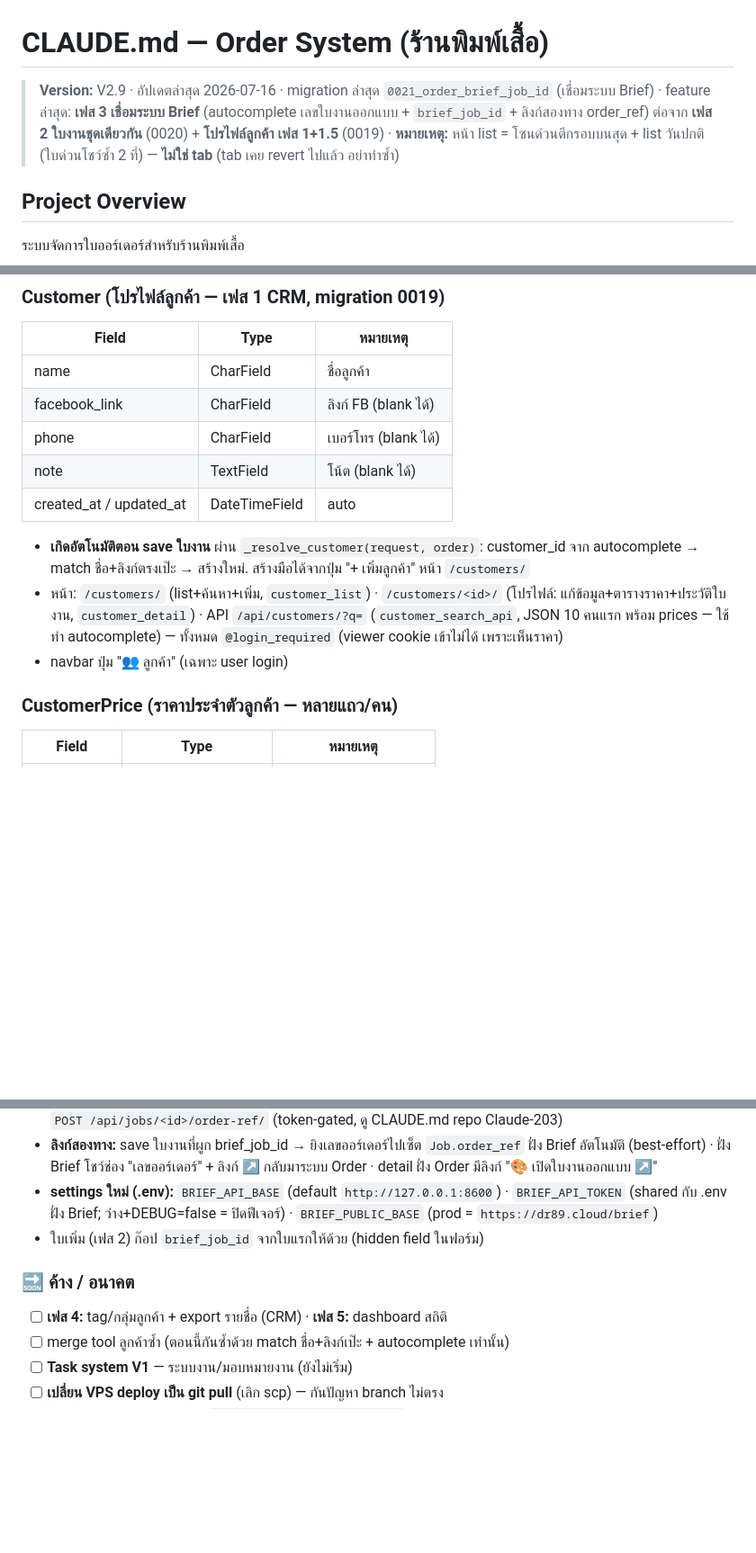
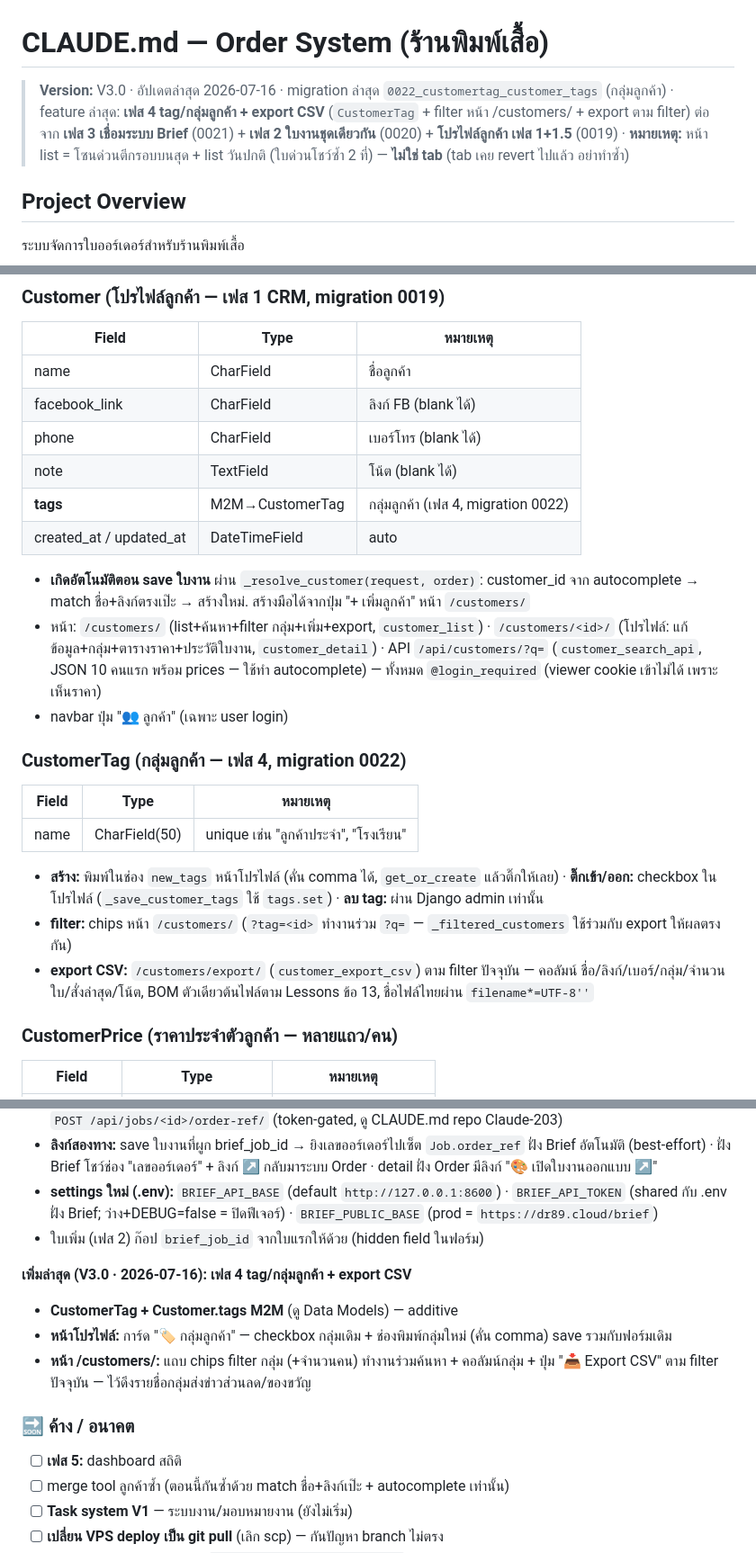
Before and after one commit to zoftdown/Claude-201-Order-V1, a Markdown page: CLAUDE.md, 3 parts joined by grey strips. Shown at 90% size. Rendered like a GitHub page; blank space fills up the shorter version.

Commit message:
docs: CLAUDE.md V3.0 — เฟส 4 tag/กลุ่มลูกค้า + export CSV
Co-Authored-By: Claude Fable 5 <noreply@anthropic.com>

```diff
--- a/CLAUDE.md
+++ b/CLAUDE.md
@@ -1,6 +1,6 @@
 # CLAUDE.md — Order System (ร้านพิมพ์เสื้อ)
 
-> **Version:** V2.9 · อัปเดตล่าสุด 2026-07-16 · migration ล่าสุด `0021_order_brief_job_id` (เชื่อมระบบ Brief) · feature ล่าสุด: **เฟส 3 เชื่อมระบบ Brief** (autocomplete เลขใบงานออกแบบ + `brief_job_id` + ลิงก์สองทาง order_ref) ต่อจาก **เฟส 2 ใบงานชุดเดียวกัน** (0020) + **โปรไฟล์ลูกค้า เฟส 1+1.5** (0019) · **หมายเหตุ:** หน้า list = โซนด่วนตีกรอบบนสุด + list วันปกติ (ใบด่วนโชว์ซ้ำ 2 ที่) — **ไม่ใช่ tab** (tab เคย revert ไปแล้ว อย่าทำซ้ำ)
+> **Version:** V3.0 · อัปเดตล่าสุด 2026-07-16 · migration ล่าสุด `0022_customertag_customer_tags` (กลุ่มลูกค้า) · feature ล่าสุด: **เฟส 4 tag/กลุ่มลูกค้า + export CSV** (`CustomerTag` + filter หน้า /customers/ + export ตาม filter) ต่อจาก **เฟส 3 เชื่อมระบบ Brief** (0021) + **เฟส 2 ใบงานชุดเดียวกัน** (0020) + **โปรไฟล์ลูกค้า เฟส 1+1.5** (0019) · **หมายเหตุ:** หน้า list = โซนด่วนตีกรอบบนสุด + list วันปกติ (ใบด่วนโชว์ซ้ำ 2 ที่) — **ไม่ใช่ tab** (tab เคย revert ไปแล้ว อย่าทำซ้ำ)
 
 ## Project Overview
 ระบบจัดการใบออร์เดอร์สำหรับร้านพิมพ์เสื้อ
@@ -138,10 +138,19 @@ deploy/           # nginx.conf, gunicorn.conf.py, order.service, setup.sh
 | facebook_link | CharField | ลิงก์ FB (blank ได้) |
 | phone | CharField | เบอร์โทร (blank ได้) |
 | note | TextField | โน้ต (blank ได้) |
+| **tags** | M2M→CustomerTag | กลุ่มลูกค้า (เฟส 4, migration 0022) |
 | created_at / updated_at | DateTimeField | auto |
 - **เกิดอัตโนมัติตอน save ใบงาน** ผ่าน `_resolve_customer(request, order)`: customer_id จาก autocomplete → match ชื่อ+ลิงก์ตรงเป๊ะ → สร้างใหม่. สร้างมือได้จากปุ่ม "+ เพิ่มลูกค้า" หน้า `/customers/`
-- หน้า: `/customers/` (list+ค้นหา+เพิ่ม, `customer_list`) · `/customers/<id>/` (โปรไฟล์: แก้ข้อมูล+ตารางราคา+ประวัติใบงาน, `customer_detail`) · API `/api/customers/?q=` (`customer_search_api`, JSON 10 คนแรก พร้อม prices — ใช้ทำ autocomplete) — ทั้งหมด `@login_required` (viewer cookie เข้าไม่ได้ เพราะเห็นราคา)
+- หน้า: `/customers/` (list+ค้นหา+filter กลุ่ม+เพิ่ม+export, `customer_list`) · `/customers/<id>/` (โปรไฟล์: แก้ข้อมูล+กลุ่ม+ตารางราคา+ประวัติใบงาน, `customer_detail`) · API `/api/customers/?q=` (`customer_search_api`, JSON 10 คนแรก พร้อม prices — ใช้ทำ autocomplete) — ทั้งหมด `@login_required` (viewer cookie เข้าไม่ได้ เพราะเห็นราคา)
 - navbar ปุ่ม "👥 ลูกค้า" (เฉพาะ user login)
+
+### CustomerTag (กลุ่มลูกค้า — เฟส 4, migration 0022)
+| Field | Type | หมายเหตุ |
+|---|---|---|
+| name | CharField(50) | unique เช่น "ลูกค้าประจำ", "โรงเรียน" |
+- **สร้าง:** พิมพ์ในช่อง `new_tags` หน้าโปรไฟล์ (คั่น comma ได้, `get_or_create` แล้วติ๊กให้เลย) · **ติ๊กเข้า/ออก:** checkbox ในโปรไฟล์ (`_save_customer_tags` ใช้ `tags.set`) · **ลบ tag:** ผ่าน Django admin เท่านั้น
+- **filter:** chips หน้า `/customers/` (`?tag=<id>` ทำงานร่วม `?q=` — `_filtered_customers` ใช้ร่วมกับ export ให้ผลตรงกัน)
+- **export CSV:** `/customers/export/` (`customer_export_csv`) ตาม filter ปัจจุบัน — คอลัมน์ ชื่อ/ลิงก์/เบอร์/กลุ่ม/จำนวนใบ/สั่งล่าสุด/โน้ต, BOM ตัวเดียวต้นไฟล์ตาม Lessons ข้อ 13, ชื่อไฟล์ไทยผ่าน `filename*=UTF-8''`
 
 ### CustomerPrice (ราคาประจำตัวลูกค้า — หลายแถว/คน)
 | Field | Type | หมายเหตุ |
@@ -257,8 +266,13 @@ deploy/           # nginx.conf, gunicorn.conf.py, order.service, setup.sh
 - **settings ใหม่ (.env):** `BRIEF_API_BASE` (default `http://127.0.0.1:8600`) · `BRIEF_API_TOKEN` (shared กับ .env ฝั่ง Brief; ว่าง+DEBUG=false = ปิดฟีเจอร์) · `BRIEF_PUBLIC_BASE` (prod = `https://dr89.cloud/brief`)
 - ใบเพิ่ม (เฟส 2) ก๊อป `brief_job_id` จากใบแรกให้ด้วย (hidden field ในฟอร์ม)
 
+**เพิ่มล่าสุด (V3.0 · 2026-07-16): เฟส 4 tag/กลุ่มลูกค้า + export CSV**
+- **CustomerTag + Customer.tags M2M** (ดู Data Models) — additive
+- **หน้าโปรไฟล์:** การ์ด "🏷️ กลุ่มลูกค้า" — checkbox กลุ่มเดิม + ช่องพิมพ์กลุ่มใหม่ (คั่น comma) save รวมกับฟอร์มเดิม
+- **หน้า /customers/:** แถบ chips filter กลุ่ม (+จำนวนคน) ทำงานร่วมค้นหา + คอลัมน์กลุ่ม + ปุ่ม "📥 Export CSV" ตาม filter ปัจจุบัน — ไว้ดึงรายชื่อกลุ่มส่งข่าวส่วนลด/ของขวัญ
+
 ### 🔜 ค้าง / อนาคต
-- [ ] **เฟส 4:** tag/กลุ่มลูกค้า + export รายชื่อ (CRM) · **เฟส 5:** dashboard สถิติ
+- [ ] **เฟส 5:** dashboard สถิติ
 - [ ] merge tool ลูกค้าซ้ำ (ตอนนี้กันซ้ำด้วย match ชื่อ+ลิงก์เป๊ะ + autocomplete เท่านั้น)
 - [ ] **Task system V1** — ระบบงาน/มอบหมายงาน (ยังไม่เริ่ม)
 - [ ] **เปลี่ยน VPS deploy เป็น git pull** (เลิก scp) — กันปัญหา branch ไม่ตรง
```
